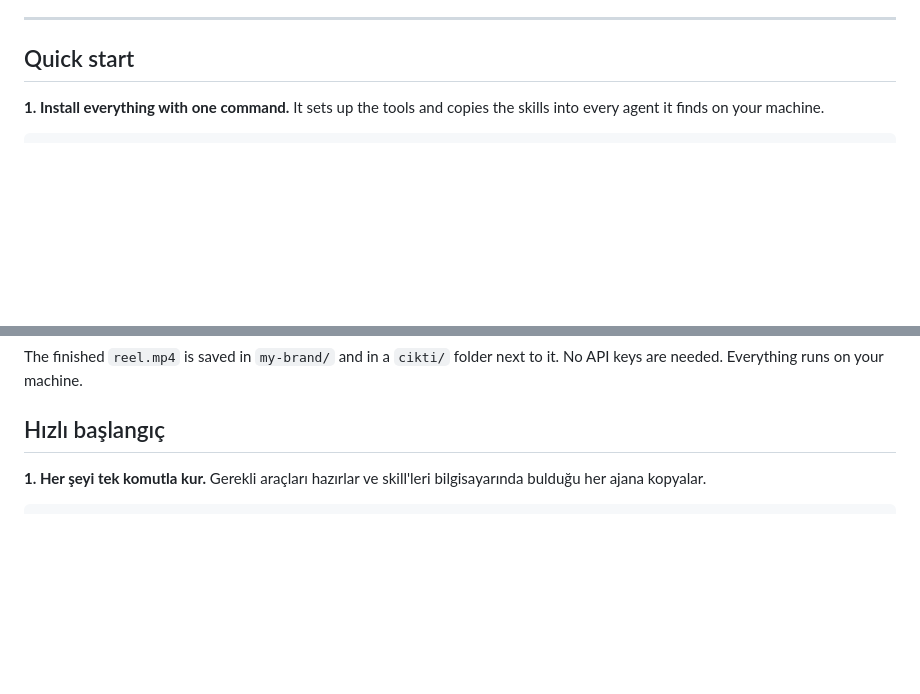
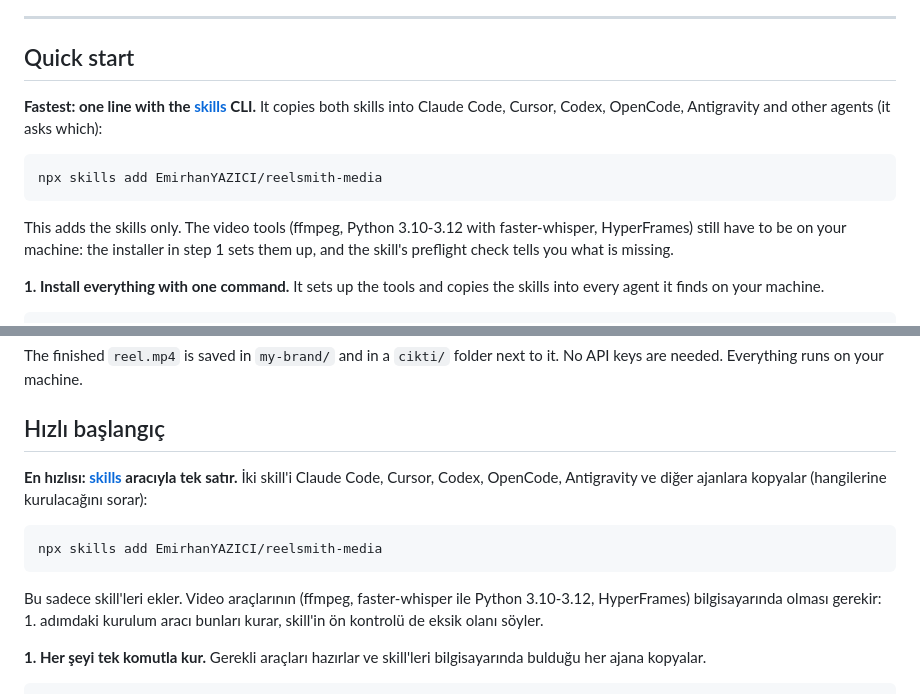
Before and after one commit to EmirhanYAZICI/reelsmith, a Markdown page: README.md, 2 parts joined by grey strips. GitHub-like rendering; blank space fills up the shorter version.

Commit message:
README: put the npx skills one-liner first in quick start
Most agent users install skills with the skills CLI. The one-liner now
leads both quick starts, with a note that it adds the skills only and
the installer sets up ffmpeg, Python and HyperFrames.

Co-Authored-By: Claude Opus 5.5 <noreply@anthropic.com>
Claude-Session: https://claude.ai/code/session_01EVsC2TgoeBGpDgjq4P7s4v

````diff
--- a/README.md
+++ b/README.md
@@ -59,6 +59,14 @@ The only tokens spent are your agent's. The agent reads about 20K tokens of inst
 ---
 
 ## Quick start
+
+**Fastest: one line with the [skills](https://skills.sh/EmirhanYAZICI/reelsmith-media) CLI.** It copies both skills into Claude Code, Cursor, Codex, OpenCode, Antigravity and other agents (it asks which):
+
+```bash
+npx skills add EmirhanYAZICI/reelsmith-media
+```
+
+This adds the skills only. The video tools (ffmpeg, Python 3.10-3.12 with faster-whisper, HyperFrames) still have to be on your machine: the installer in step 1 sets them up, and the skill's preflight check tells you what is missing.
 
 **1. Install everything with one command.** It sets up the tools and copies the skills into every agent it finds on your machine.
 
@@ -147,6 +155,14 @@ python skills/reelsmith-media/template/scripts/check.py --src=~/Desktop/my-brand
 The finished `reel.mp4` is saved in `my-brand/` and in a `cikti/` folder next to it. No API keys are needed. Everything runs on your machine.
 
 ## Hızlı başlangıç
+
+**En hızlısı: [skills](https://skills.sh/EmirhanYAZICI/reelsmith-media) aracıyla tek satır.** İki skill'i Claude Code, Cursor, Codex, OpenCode, Antigravity ve diğer ajanlara kopyalar (hangilerine kurulacağını sorar):
+
+```bash
+npx skills add EmirhanYAZICI/reelsmith-media
+```
+
+Bu sadece skill'leri ekler. Video araçlarının (ffmpeg, faster-whisper ile Python 3.10-3.12, HyperFrames) bilgisayarında olması gerekir: 1. adımdaki kurulum aracı bunları kurar, skill'in ön kontrolü de eksik olanı söyler.
 
 **1. Her şeyi tek komutla kur.** Gerekli araçları hazırlar ve skill'leri bilgisayarında bulduğu her ajana kopyalar.
 
````
